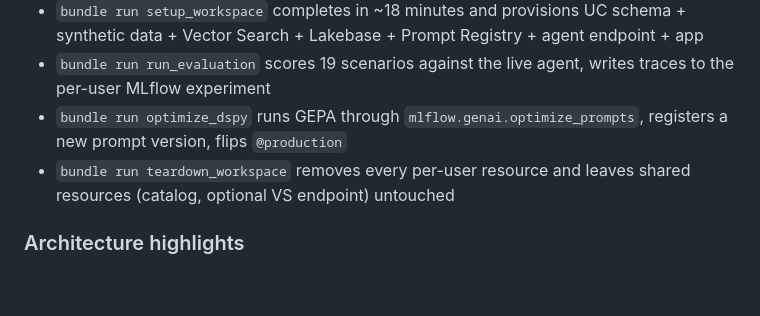
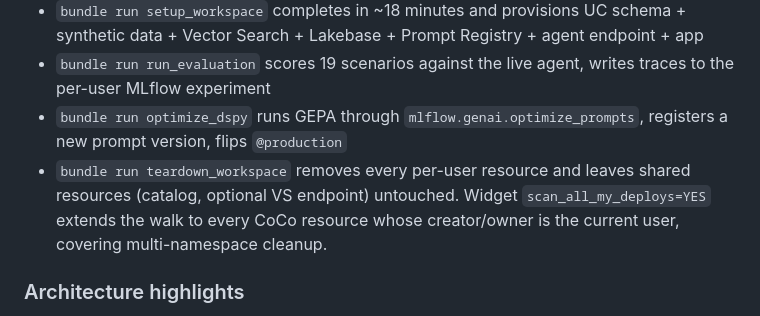
Before and after one commit to debu-sinha/coco-reference, a Markdown page: CHANGELOG.md, the part around the change. Drawn GitHub-style; blank space fills up the shorter version.

```diff
--- a/CHANGELOG.md
+++ b/CHANGELOG.md
@@ -13,7 +13,7 @@ Validated on a fresh Databricks workspace from a `git clone`:
 - `bundle run setup_workspace` completes in ~18 minutes and provisions UC schema + synthetic data + Vector Search + Lakebase + Prompt Registry + agent endpoint + app
 - `bundle run run_evaluation` scores 19 scenarios against the live agent, writes traces to the per-user MLflow experiment
 - `bundle run optimize_dspy` runs GEPA through `mlflow.genai.optimize_prompts`, registers a new prompt version, flips `@production`
-- `bundle run teardown_workspace` removes every per-user resource and leaves shared resources (catalog, optional VS endpoint) untouched
+- `bundle run teardown_workspace` removes every per-user resource and leaves shared resources (catalog, optional VS endpoint) untouched. Widget `scan_all_my_deploys=YES` extends the walk to every CoCo resource whose creator/owner is the current user, covering multi-namespace cleanup.
 
 ### Architecture highlights
 
```
Also changed, not shown: README.md (+2 -0 lines).
